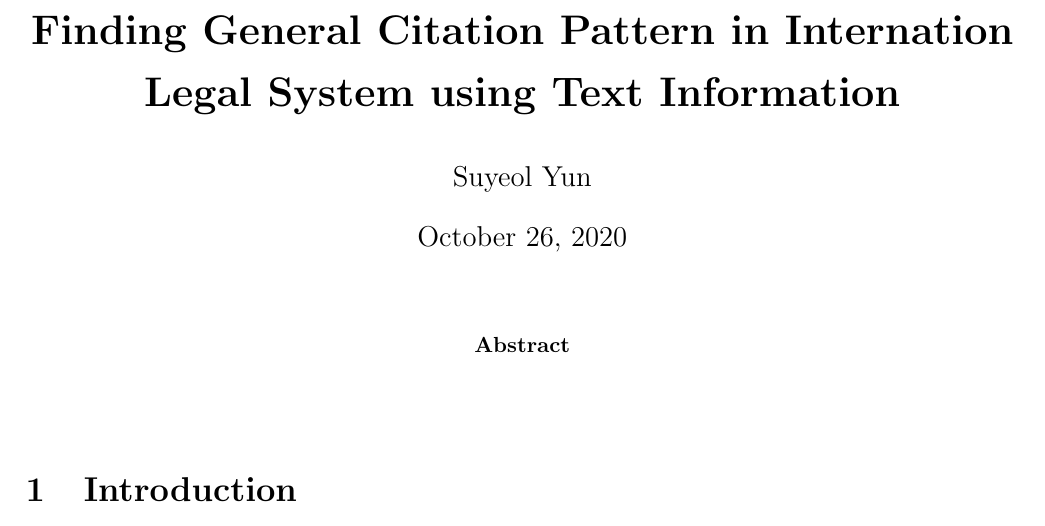
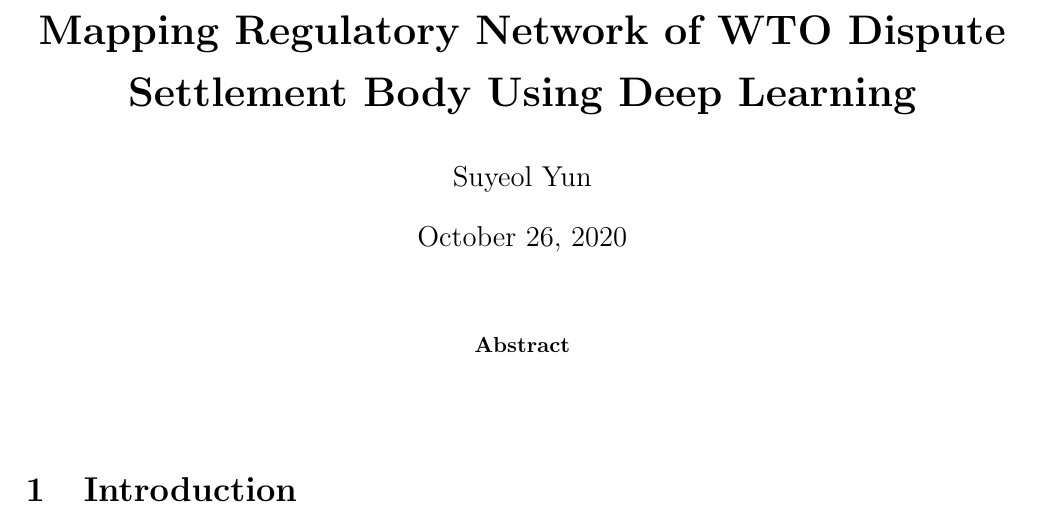
Before and after one commit to syyunn/citation-dwg-wto, a LaTeX paper (main.tex): part of page 1 of 3, cut at the place of the change. Compiled offline with pdfLaTeX.

Commit message:
Change title to mapping regulatory network..

```diff
--- a/main.tex
+++ b/main.tex
@@ -59,7 +59,7 @@
 % == CMMDS ==
 \newcommand{\tit}{
 \bf
-Finding General Citation Pattern in Internation Legal System using Text Information
+Mapping Regulatory Network of WTO Dispute Settlement Body Using Deep Learning
 }
 \newcommand\spacingset[1]{\renewcommand{\baselinestretch}
 {#1}\small\normalsize}
```
Also changed, not shown: main.pdf.
